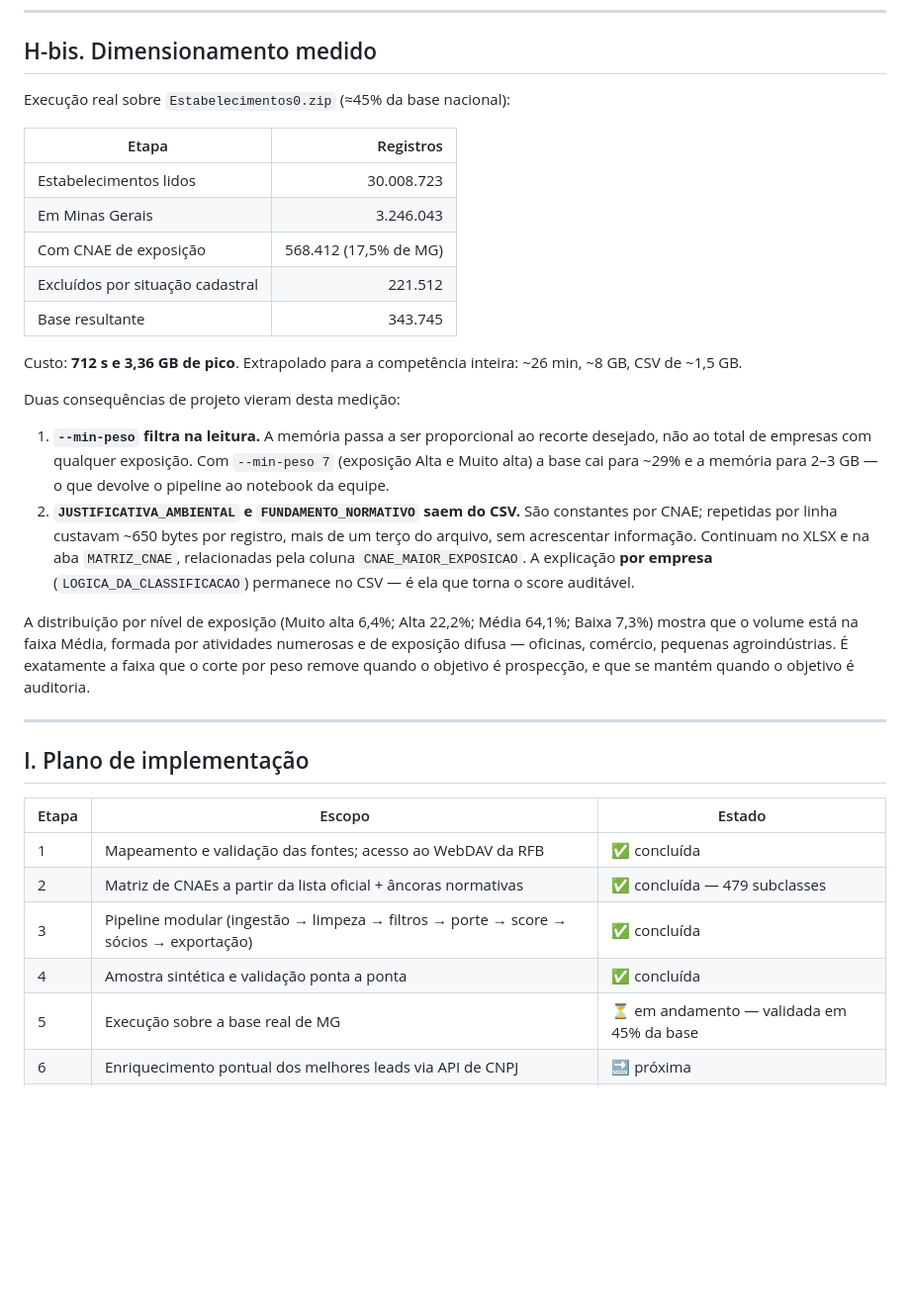
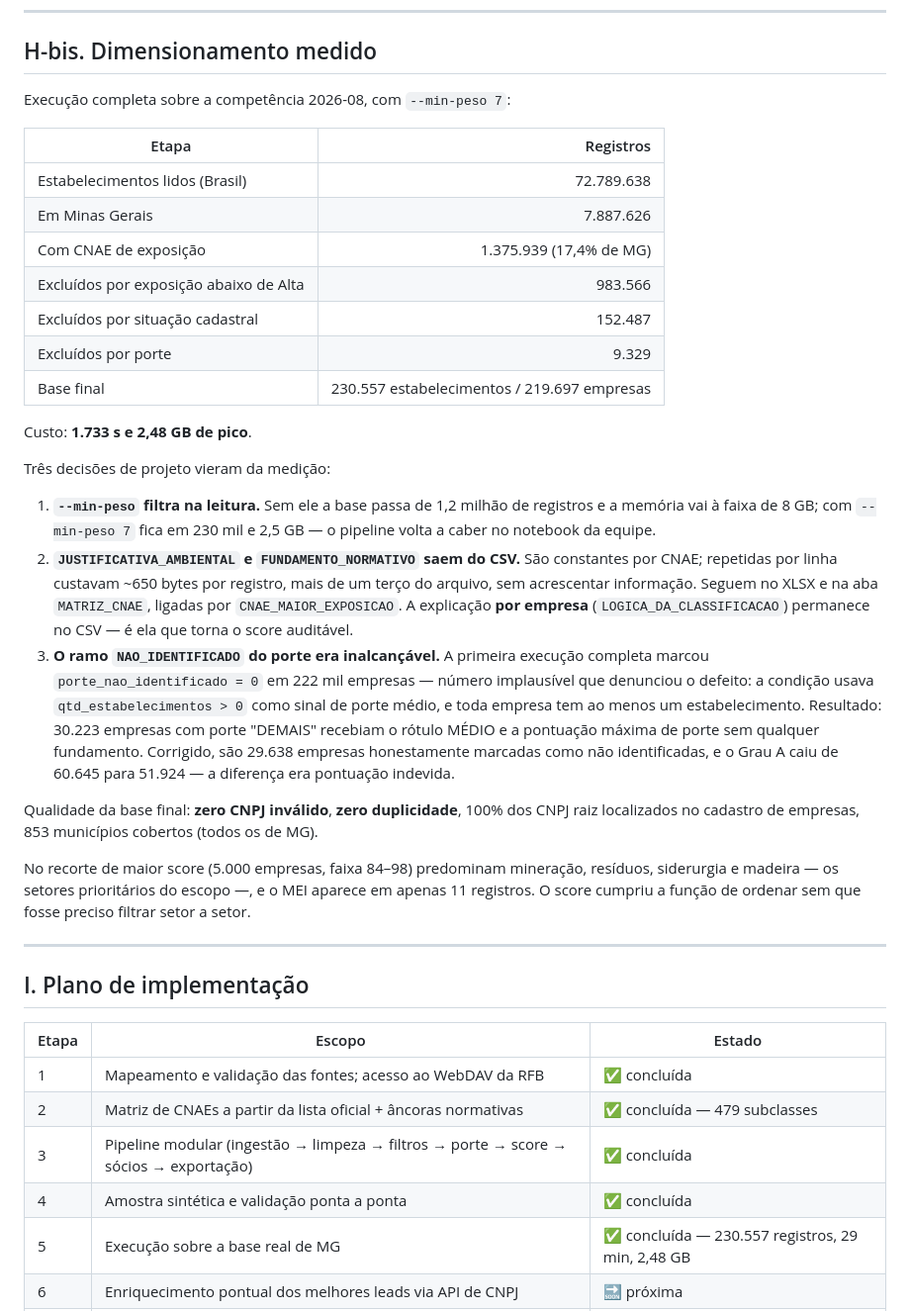
Before and after one commit to viniciuspapapapa/viniciuspapapapa.github.io, a Markdown page: etl/ambiental/ANALISE_TECNICA.md, the part around the change. Shown at 99% size. Drawn GitHub-style; blank space fills up the shorter version.

```diff
--- a/etl/ambiental/ANALISE_TECNICA.md
+++ b/etl/ambiental/ANALISE_TECNICA.md
@@ -307,37 +307,49 @@ receber o arquivo sem contexto lê o aviso antes dos dados.
 
 ## H-bis. Dimensionamento medido
 
-Execução real sobre `Estabelecimentos0.zip` (≈45% da base nacional):
+Execução completa sobre a competência 2026-08, com `--min-peso 7`:
 
 | Etapa | Registros |
 |---|---:|
-| Estabelecimentos lidos | 30.008.723 |
-| Em Minas Gerais | 3.246.043 |
-| Com CNAE de exposição | 568.412 (17,5% de MG) |
-| Excluídos por situação cadastral | 221.512 |
-| Base resultante | 343.745 |
+| Estabelecimentos lidos (Brasil) | 72.789.638 |
+| Em Minas Gerais | 7.887.626 |
+| Com CNAE de exposição | 1.375.939 (17,4% de MG) |
+| Excluídos por exposição abaixo de Alta | 983.566 |
+| Excluídos por situação cadastral | 152.487 |
+| Excluídos por porte | 9.329 |
+| Base final | 230.557 estabelecimentos / 219.697 empresas |
 
-Custo: **712 s e 3,36 GB de pico**. Extrapolado para a competência inteira:
-~26 min, ~8 GB, CSV de ~1,5 GB.
+Custo: **1.733 s e 2,48 GB de pico**.
 
-Duas consequências de projeto vieram desta medição:
+Três decisões de projeto vieram da medição:
 
-1. **`--min-peso` filtra na leitura.** A memória passa a ser proporcional ao
-   recorte desejado, não ao total de empresas com qualquer exposição. Com
-   `--min-peso 7` (exposição Alta e Muito alta) a base cai para ~29% e a
-   memória para 2–3 GB — o que devolve o pipeline ao notebook da equipe.
+1. **`--min-peso` filtra na leitura.** Sem ele a base passa de 1,2 milhão de
+   registros e a memória vai à faixa de 8 GB; com `--min-peso 7` fica em
+   230 mil e 2,5 GB — o pipeline volta a caber no notebook da equipe.
 2. **`JUSTIFICATIVA_AMBIENTAL` e `FUNDAMENTO_NORMATIVO` saem do CSV.** São
    constantes por CNAE; repetidas por linha custavam ~650 bytes por registro,
-   mais de um terço do arquivo, sem acrescentar informação. Continuam no XLSX e
-   na aba `MATRIZ_CNAE`, relacionadas pela coluna `CNAE_MAIOR_EXPOSICAO`. A
-   explicação **por empresa** (`LOGICA_DA_CLASSIFICACAO`) permanece no CSV — é
-   ela que torna o score auditável.
+   mais de um terço do arquivo, sem acrescentar informação. Seguem no XLSX e na
+   aba `MATRIZ_CNAE`, ligadas por `CNAE_MAIOR_EXPOSICAO`. A explicação **por
+   empresa** (`LOGICA_DA_CLASSIFICACAO`) permanece no CSV — é ela que torna o
+   score auditável.
+3. **O ramo `NAO_IDENTIFICADO` do porte era inalcançável.** A primeira execução
+   completa marcou `porte_nao_identificado = 0` em 222 mil empresas — número
+   implausível que denunciou o defeito: a condição usava
+   `qtd_estabelecimentos > 0` como sinal de porte médio, e toda empresa tem ao
+   menos um estabelecimento. Resultado: 30.223 empresas com porte "DEMAIS"
+   recebiam o rótulo MÉDIO e a pontuação máxima de porte sem qualquer
+   fundamento. Corrigido, são 29.638 empresas honestamente marcadas como não
+   identificadas, e o Grau A caiu de 60.645 para 51.924 — a diferença era
+   pontuação indevida.
 
-A distribuição por nível de exposição (Muito alta 6,4%; Alta 22,2%; Média
-64,1%; Baixa 7,3%) mostra que o volume está na faixa Média, formada por
-atividades numerosas e de exposição difusa — oficinas, comércio, pequenas
-agroindústrias. É exatamente a faixa que o corte por peso remove quando o
-objetivo é prospecção, e que se mantém quando o objetivo é auditoria.
+Qualidade da base final: **zero CNPJ inválido**, **zero duplicidade**, 100% dos
+CNPJ raiz localizados no cadastro de empresas, 853 municípios cobertos (todos
+os de MG).
+
+No recorte de maior score (5.000 empresas, faixa 84–98) predominam mineração,
+resíduos, siderurgia e madeira — os setores prioritários do escopo —, e o MEI
+aparece em apenas 11 registros. O score cumpriu a função de ordenar sem que
+fosse preciso filtrar setor a setor.
 
 ---
 
@@ -349,7 +361,7 @@ objetivo é prospecção, e que se mantém quando o objetivo é auditoria.
 | 2 | Matriz de CNAEs a partir da lista oficial + âncoras normativas | ✅ concluída — 479 subclasses |
 | 3 | Pipeline modular (ingestão → limpeza → filtros → porte → score → sócios → exportação) | ✅ concluída |
 | 4 | Amostra sintética e validação ponta a ponta | ✅ concluída |
-| 5 | Execução sobre a base real de MG | ⏳ em andamento — validada em 45% da base |
+| 5 | Execução sobre a base real de MG | ✅ concluída — 230.557 registros, 29 min, 2,48 GB |
 | 6 | Enriquecimento pontual dos melhores leads via API de CNPJ | 🔜 próxima |
 | 7 | Vínculo CNAE ↔ DN COPAM 217/2017 (manual, com revisão jurídica) | 🔜 futura |
 | 8 | Cruzamento com autos de infração e licenças do SISEMA/FEAM | 🔜 futura |
```
Also changed, not shown: etl/ambiental/README.md (+28 -28 lines).
